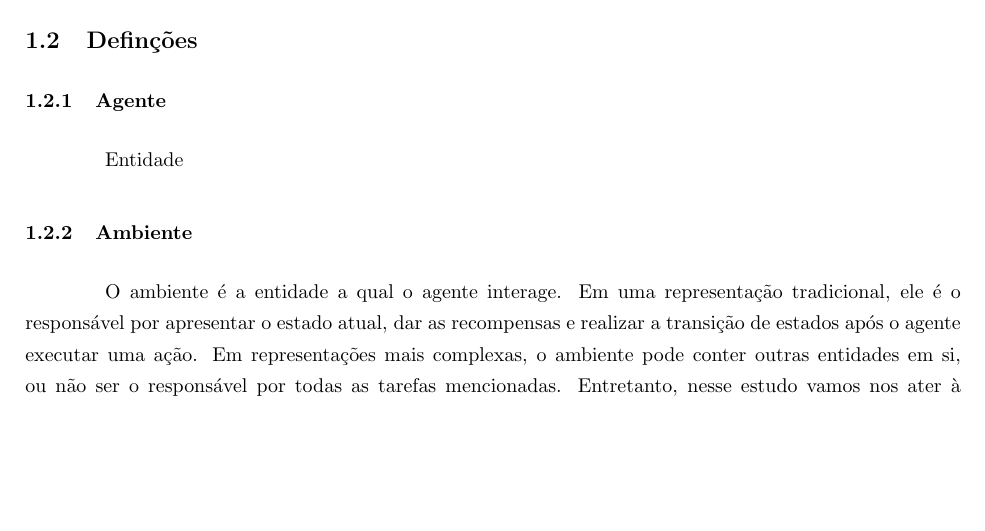
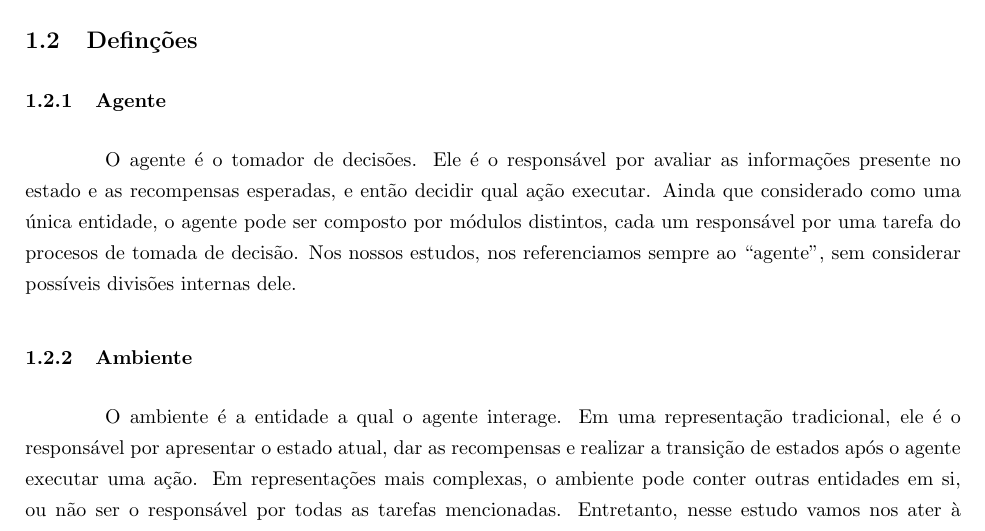
Before and after one commit to paulobruno/RLStudyNotes, a LaTeX document (tex/03_Processo_Decisao_Markov.tex): part of page 1 of 7, cut so that both start at the same text, the shorter picture padded with empty space. Compiled offline with pdfLaTeX.

Commit message:
Agent definition in MDP note

```diff
--- a/tex/03_Processo_Decisao_Markov.tex
+++ b/tex/03_Processo_Decisao_Markov.tex
@@ -68,7 +68,7 @@
 
             \subsubsection{Agente}
 
-                Entidade
+                O agente é o tomador de decisões. Ele é o responsável por avaliar as informações presente no estado e as recompensas esperadas, e então decidir qual ação executar. Ainda que considerado como uma única entidade, o agente pode ser composto por módulos distintos, cada um responsável por uma tarefa do procesos de tomada de decisão. Nos nossos estudos, nos referenciamos sempre ao ``agente'', sem considerar possíveis divisões internas dele.
 
             \subsubsection{Ambiente}
 
```
